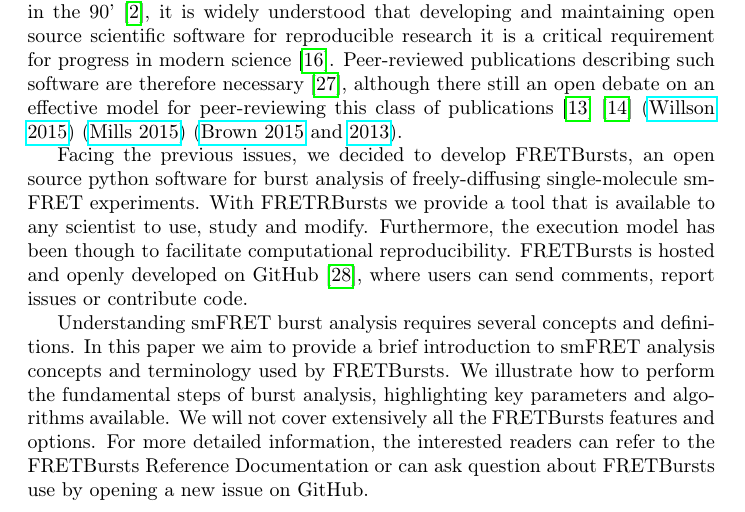
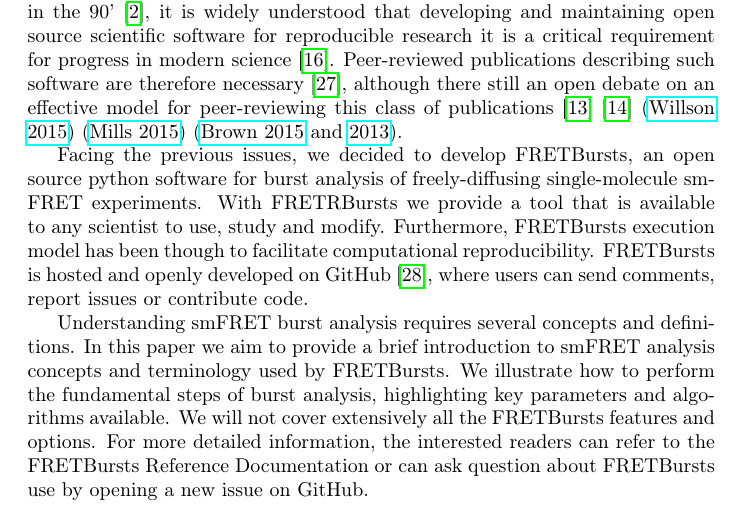
Before and after one commit to tritemio/fretbursts_paper, a LaTeX paper (main.tex, which reads Introduction.tex): part of page 3 of 23, cut so that both start at the same text. Compiled offline with pdfLaTeX.

Commit message:
edited Introduction.tex

```diff
--- a/Introduction.tex
+++ b/Introduction.tex
@@ -55,7 +55,7 @@ Facing the previous issues, we decided to develop FRETBursts,
 an open source python software for burst analysis of freely-diffusing
 single-molecule smFRET experiments.
 With FRETRBursts we provide a tool that is available to any scientist
-to use, study and modify. Furthermore, the execution model has been though
+to use, study and modify. Furthermore, FRETBursts execution model has been though
 to facilitate computational reproducibility.
 FRETBursts is hosted and openly developed on GitHub~\cite{Prli__2012},
 where users can send comments, report issues or contribute code.
```
